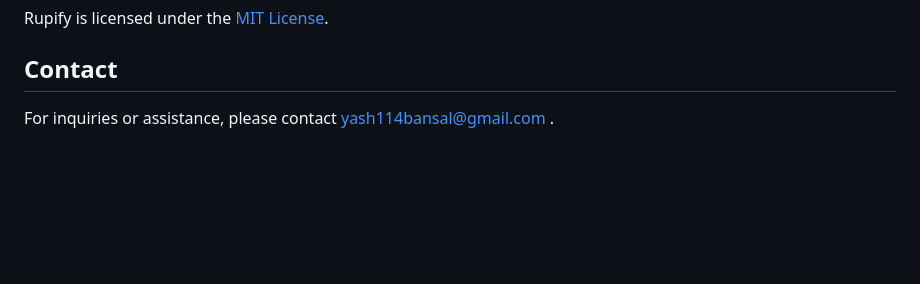
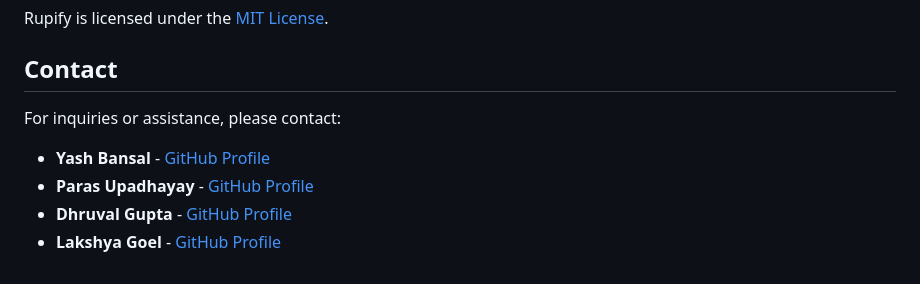
Before and after one commit to Yash114Bansal/Rupify, a Markdown page: README.md, the part around one of its changes. Rendered like a GitHub page; blank space fills up the shorter version.

```diff
--- a/README.md
+++ b/README.md
@@ -61,4 +70,9 @@ Rupify is licensed under the [MIT License](LICENSE).
 
 ## Contact
 
-For inquiries or assistance, please contact yash114bansal@gmail.com .
+For inquiries or assistance, please contact:
+
+- **Yash Bansal** - [GitHub Profile](https://github.com/yash114bansal)
+- **Paras Upadhayay** - [GitHub Profile](https://github.com/Pudv95)
+- **Dhruval Gupta** - [GitHub Profile](https://github.com/Dig092)
+- **Lakshya Goel** - [GitHub Profile](https://github.com/lakshya1goel)
```
Also changed, not shown: other parts of README.md (+9 -0 lines).
